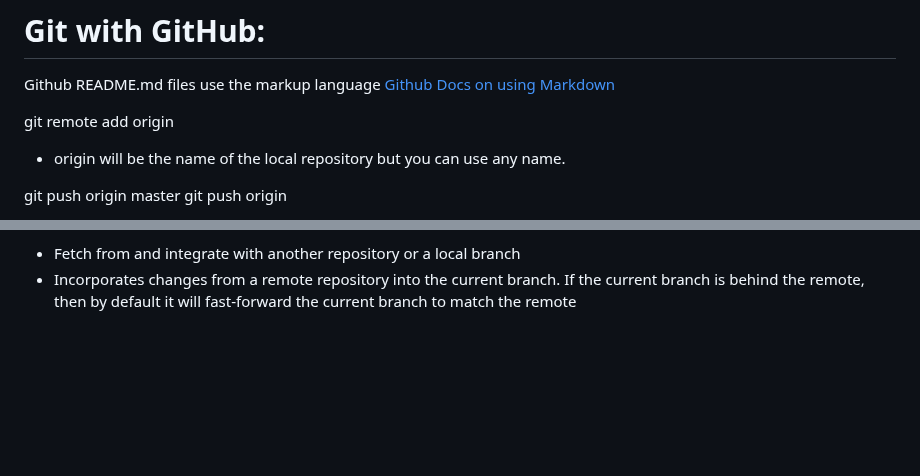
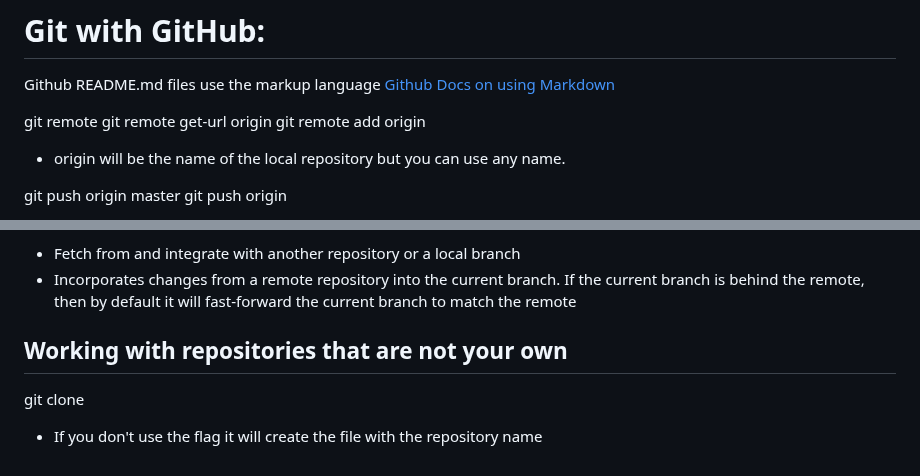
Before and after one commit to DevopParker/Github, a Markdown page: readme.md, 2 parts joined by grey strips. GitHub-like rendering; blank space fills up the shorter version.

```diff
--- a/readme.md
+++ b/readme.md
@@ -91,6 +91,8 @@ git merge <branch name>
 Github README.md files use the markup language
 [Github Docs on using Markdown](https://docs.github.com/en/get-started/writing-on-github/getting-started-with-writing-and-formatting-on-github/basic-writing-and-formatting-syntax)
 
+git remote
+git remote get-url origin
 git remote add origin <url of repository>
 - origin will be the name of the local repository but you can use any name.
 
@@ -110,3 +112,8 @@ git push
 git pull
 - Fetch from and integrate with another repository or a local branch
 - Incorporates changes from a remote repository into the current branch. If the current branch is behind the remote, then by default it will fast-forward the current branch to match the remote
+
+## Working with repositories that are not your own
+
+git clone <url> <name>
+- If you don't use the <name> flag it will create the file with the repository name
```
